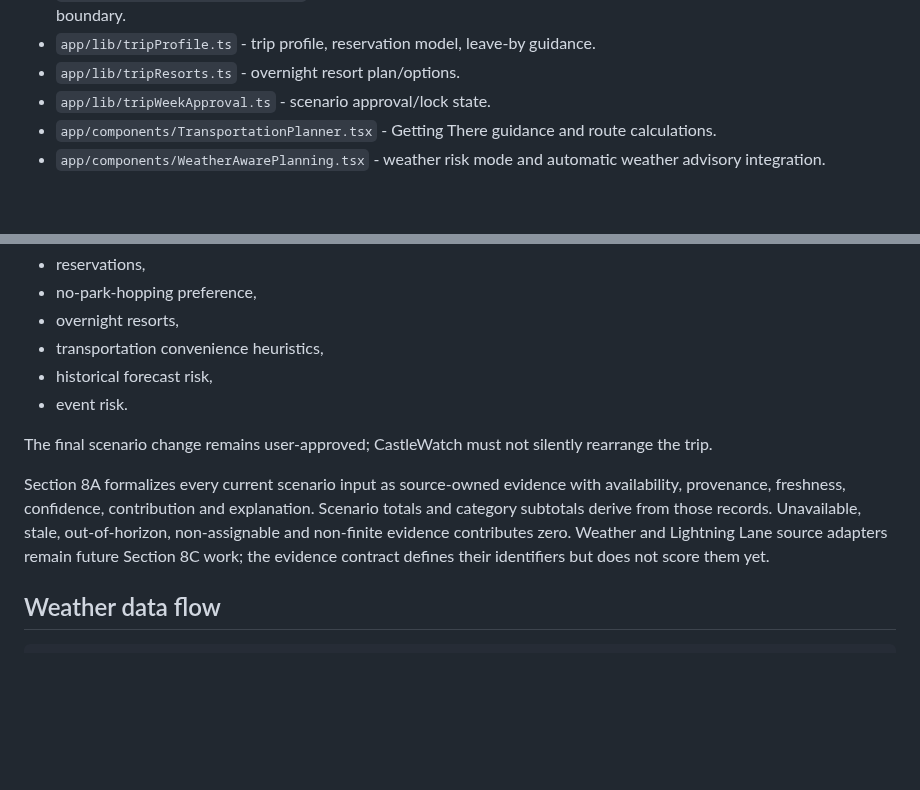
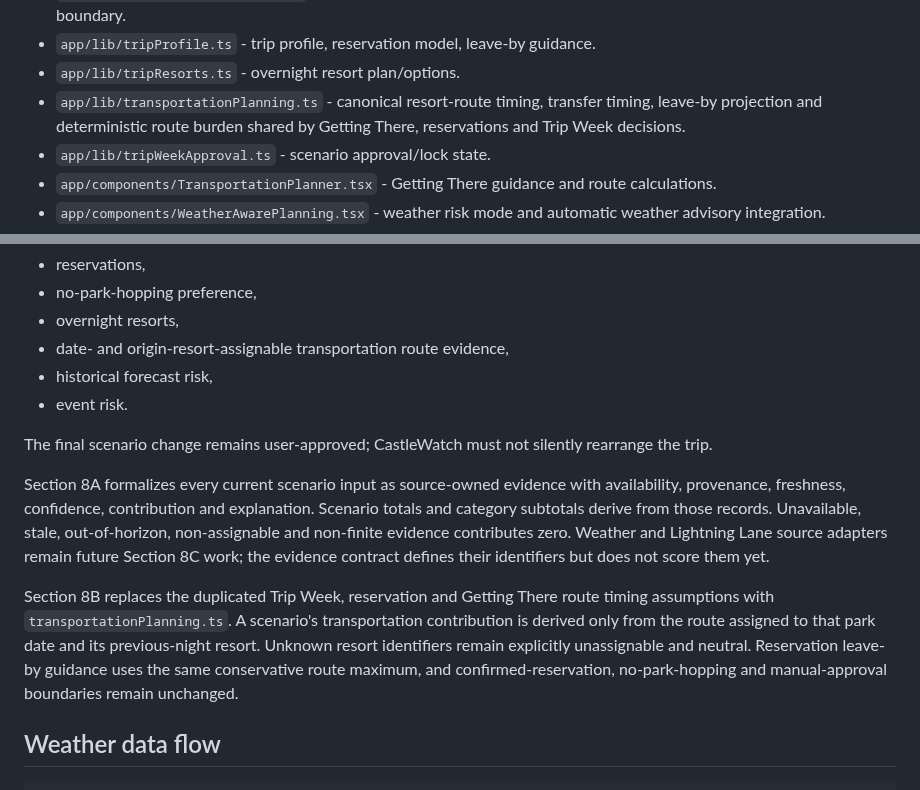
Before and after one commit to MileHighHoosier/castlewatch-2027, a Markdown page: ARCHITECTURE.md, 2 parts joined by grey strips. Drawn GitHub-style; blank space fills up the shorter version.

Commit message:
Section 8B checkpoint: update ARCHITECTURE.md

```diff
--- a/ARCHITECTURE.md
+++ b/ARCHITECTURE.md
@@ -73,6 +73,7 @@ Important frontend areas include:
 - `app/lib/tripDecisionEvidence.ts` - typed Section 8 evidence contract and deterministic neutral-contribution boundary.
 - `app/lib/tripProfile.ts` - trip profile, reservation model, leave-by guidance.
 - `app/lib/tripResorts.ts` - overnight resort plan/options.
+- `app/lib/transportationPlanning.ts` - canonical resort-route timing, transfer timing, leave-by projection and deterministic route burden shared by Getting There, reservations and Trip Week decisions.
 - `app/lib/tripWeekApproval.ts` - scenario approval/lock state.
 - `app/components/TransportationPlanner.tsx` - Getting There guidance and route calculations.
 - `app/components/WeatherAwarePlanning.tsx` - weather risk mode and automatic weather advisory integration.
@@ -138,13 +139,15 @@ The frontend then combines those backend signals with browser-local inputs in `t
 - reservations,
 - no-park-hopping preference,
 - overnight resorts,
-- transportation convenience heuristics,
+- date- and origin-resort-assignable transportation route evidence,
 - historical forecast risk,
 - event risk.
 
 The final scenario change remains user-approved; CastleWatch must not silently rearrange the trip.
 
 Section 8A formalizes every current scenario input as source-owned evidence with availability, provenance, freshness, confidence, contribution and explanation. Scenario totals and category subtotals derive from those records. Unavailable, stale, out-of-horizon, non-assignable and non-finite evidence contributes zero. Weather and Lightning Lane source adapters remain future Section 8C work; the evidence contract defines their identifiers but does not score them yet.
+
+Section 8B replaces the duplicated Trip Week, reservation and Getting There route timing assumptions with `transportationPlanning.ts`. A scenario's transportation contribution is derived only from the route assigned to that park date and its previous-night resort. Unknown resort identifiers remain explicitly unassignable and neutral. Reservation leave-by guidance uses the same conservative route maximum, and confirmed-reservation, no-park-hopping and manual-approval boundaries remain unchanged.
 
 ## Weather data flow
 
```
